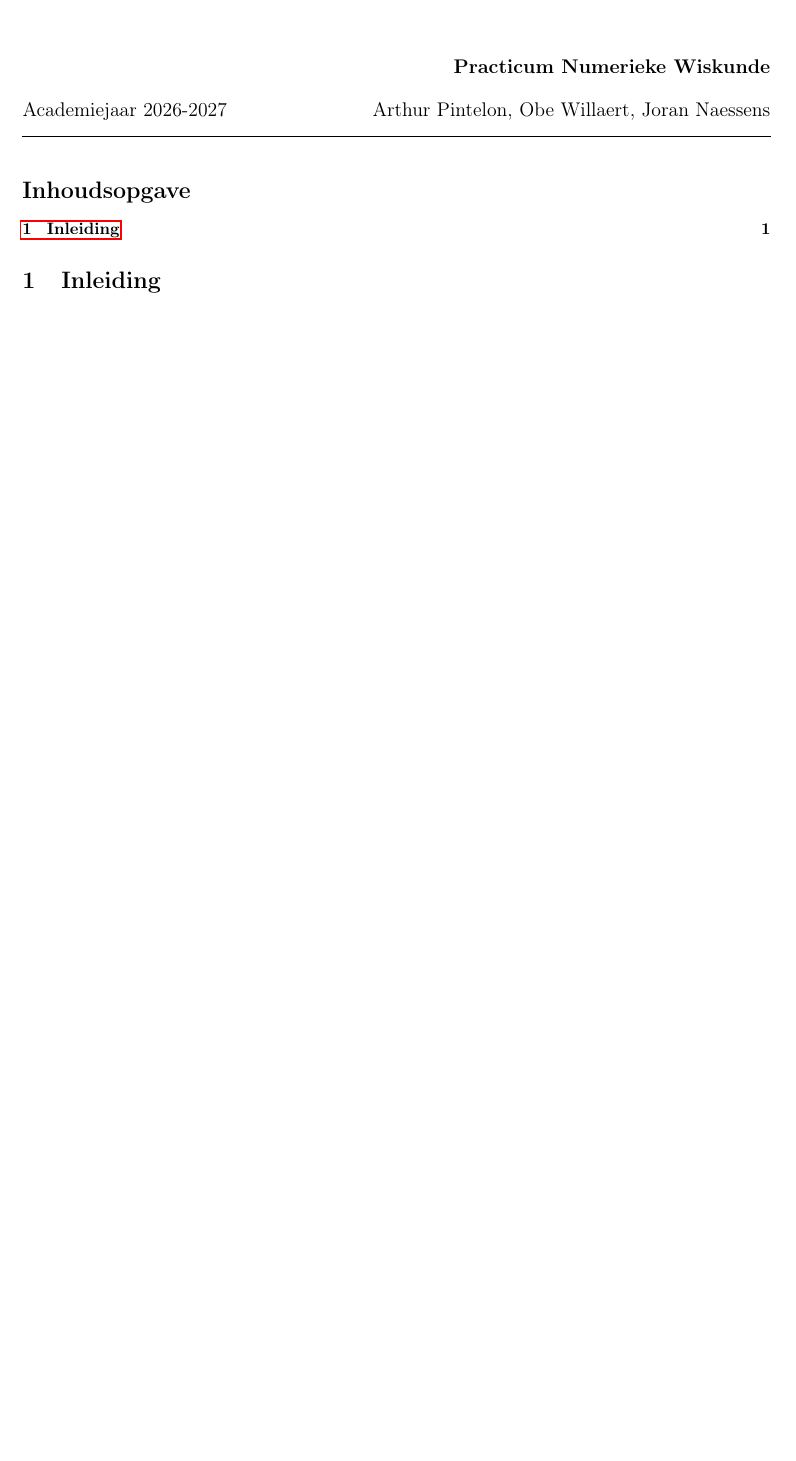
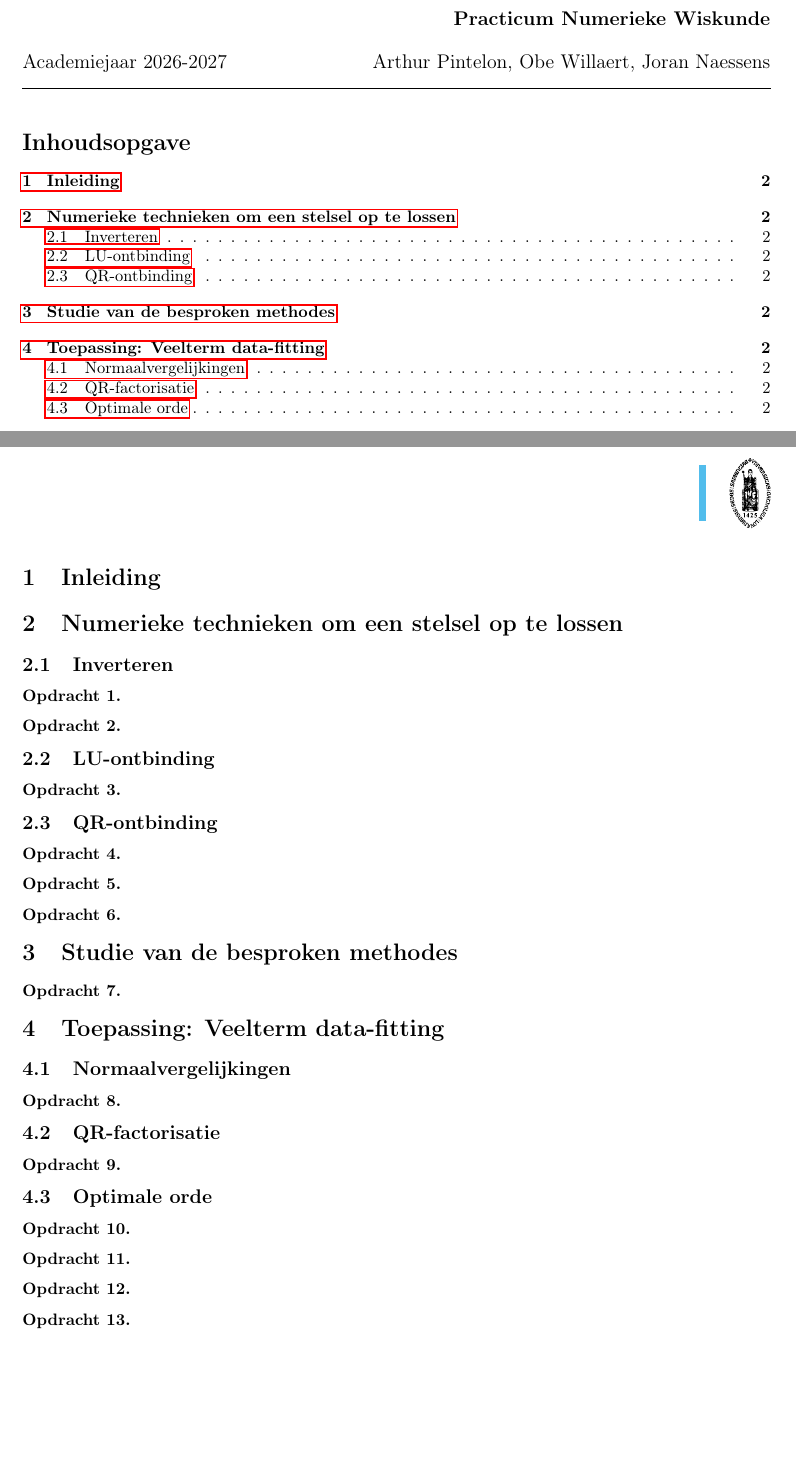
Before and after one commit to Turie830/NumeriekeWiskundeProjectX0F87A, a LaTeX document (verslag.tex): part of the page before the commit and two parts of pages 1 and 2 of 2 after it, the two joined at a grey line, cut so that both start at the same text, the shorter picture padded with empty space. The pictures show the PDF file verslag.pdf that the author committed with the source.

Commit message:
tex layout

```diff
--- a/verslag.tex
+++ b/verslag.tex
@@ -23,3 +23,7 @@
 
 	\section{Inleiding}
 
+	\section{Numerieke technieken om een stelsel op te lossen}
+	\subsection{Inverteren}
+	\subsubsection*{Opdracht 1.}
+	\subsubsection*{Opdracht 2.}
@@ -25,0 +37,6 @@
+	\subsubsection*{Opdracht 5.}
+	\subsubsection*{Opdracht 6.}
+
+
+	\section{Studie van de besproken methodes}
+	\subsubsection*{Opdracht 7.}
```
Also changed, not shown: verslag.pdf, verslag.tex (28 more changed lines).
